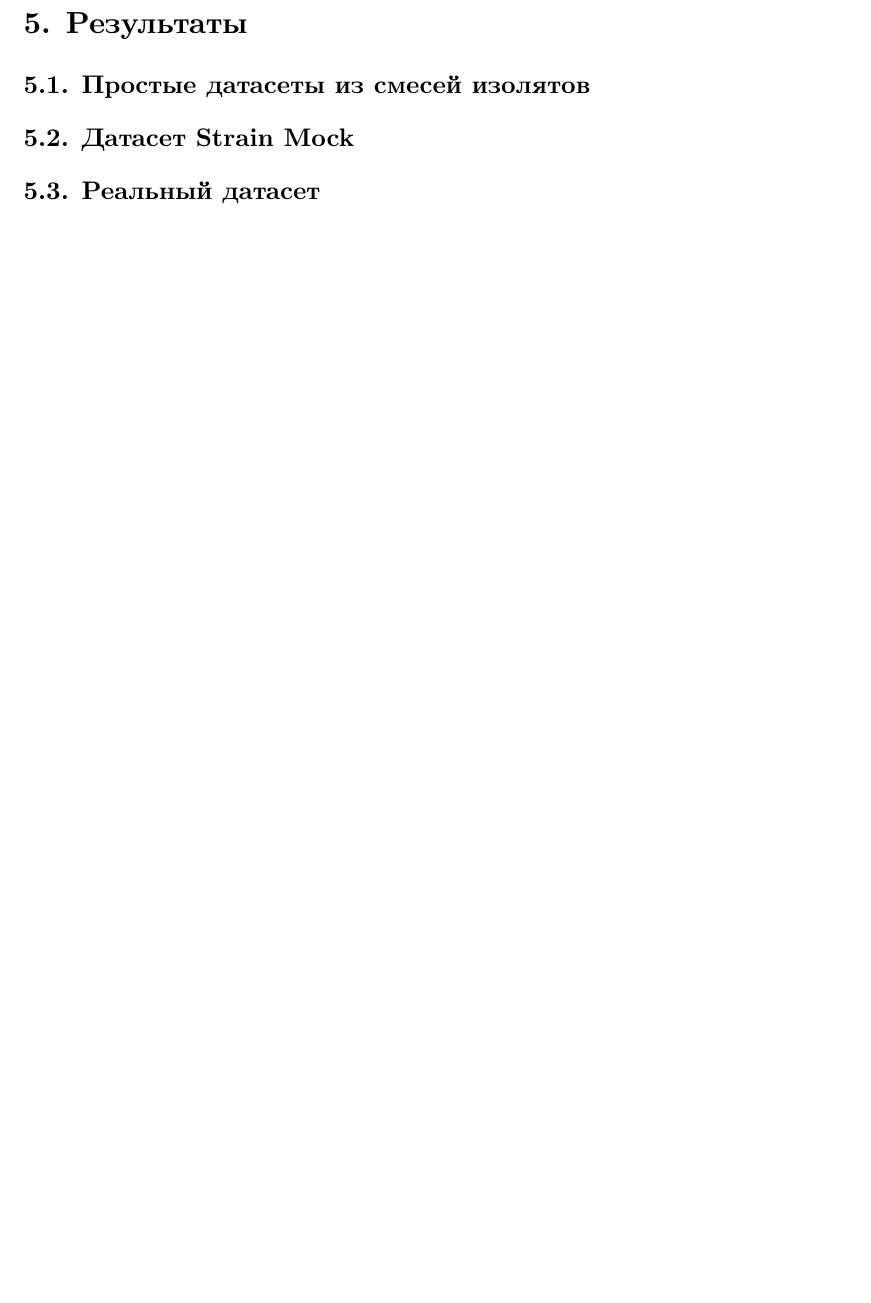
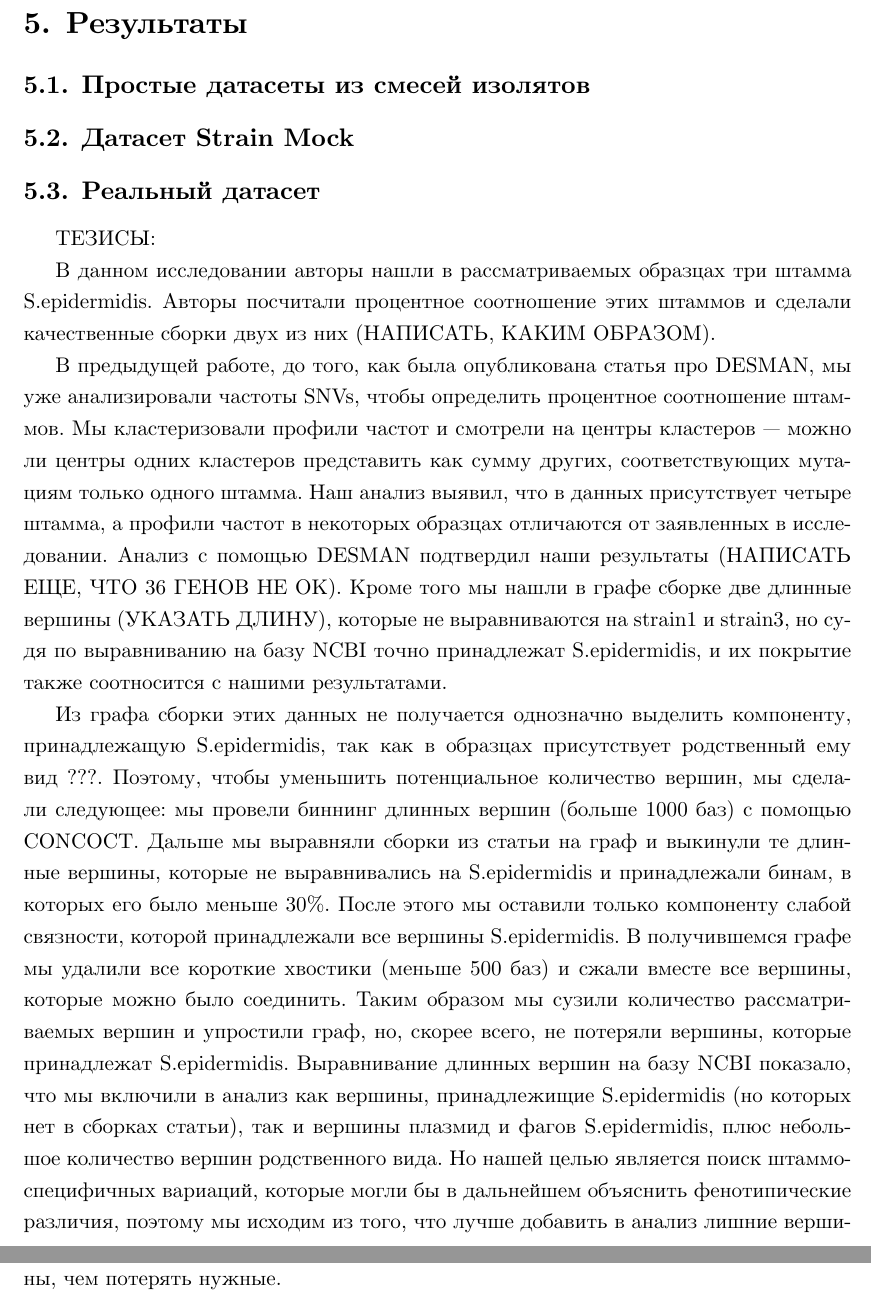
Before and after one commit to akseshina/diploma_text, a LaTeX thesis (diploma.tex): part of page 13 of 23 before the commit and two parts of pages 13 and 14 of 24 after it, the two joined at a grey line, cut so that both start at the same text, the shorter picture padded with empty space. Compiled offline with XeLaTeX.

Commit message:
Changes by Sergey

```diff
--- a/diploma.tex
+++ b/diploma.tex
@@ -187,7 +187,13 @@ DESMAN \cite{DESMAN} ищет в контигах однокопийные ко
 \subsection{Датасет Strain Mock}
 \subsection{Реальный датасет} \label{infant_gut_section}
 
+ТЕЗИСЫ:
 
+В данном исследовании авторы нашли в рассматриваемых образцах три штамма S.epidermidis. Авторы посчитали процентное соотношение этих штаммов и сделали качественные сборки двух из них (НАПИСАТЬ, КАКИМ ОБРАЗОМ).
+
+В предыдущей работе, до того, как была опубликована статья про DESMAN, мы уже анализировали частоты SNVs, чтобы определить процентное соотношение штаммов. Мы кластеризовали профили частот и смотрели на центры кластеров --- можно ли центры одних кластеров представить как сумму других, соответствующих мутациям только одного штамма. Наш анализ выявил, что в данных присутствует четыре штамма, а профили частот в некоторых образцах отличаются от заявленных в исследовании. Анализ с помощью DESMAN подтвердил наши результаты (НАПИСАТЬ ЕЩЕ, ЧТО 36 ГЕНОВ НЕ ОК). Кроме того мы нашли в графе сборке две длинные вершины (УКАЗАТЬ ДЛИНУ), которые не выравниваются на strain1 и strain3, но судя по выравниванию на базу NCBI точно принадлежат S.epidermidis, и их покрытие также соотносится с нашими результатами.
+
+Из графа сборки этих данных не получается однозначно выделить компоненту, принадлежащую S.epidermidis, так как в образцах присутствует родственный ему вид ???. Поэтому, чтобы уменьшить потенциальное количество вершин, мы сделали следующее: мы провели биннинг длинных вершин (больше 1000 баз) с помощью CONCOCT. Дальше мы выравняли сборки из статьи на граф и выкинули те длинные вершины, которые не выравнивались на S.epidermidis и принадлежали бинам, в которых его было меньше 30\%. После этого мы оставили только компоненту слабой связности, которой принадлежали все вершины S.epidermidis. В получившемся графе мы удалили все короткие хвостики (меньше 500 баз) и сжали вместе все вершины, которые можно было соединить. Таким образом мы сузили количество рассматриваемых вершин и упростили граф, но, скорее всего, не потеряли вершины, которые принадлежат S.epidermidis. Выравнивание длинных вершин на базу NCBI показало, что мы включили в анализ как вершины, принадлежищие S.epidermidis (но которых нет в сборках статьи), так и вершины плазмид и фагов S.epidermidis, плюс небольшое количество вершин родственного вида. Но нашей целью является поиск штаммо-специфичных вариаций, которые могли бы в дальнейшем объяснить фенотипические различия, поэтому мы исходим из того, что лучше добавить в анализ лишние вершины, чем потерять нужные.
 
 
 
```
